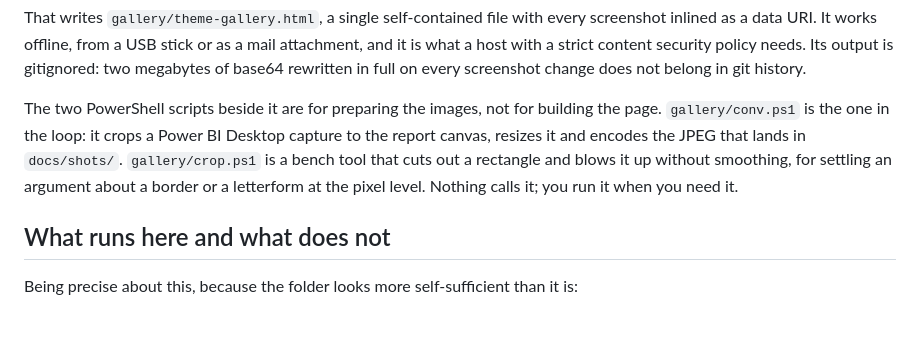
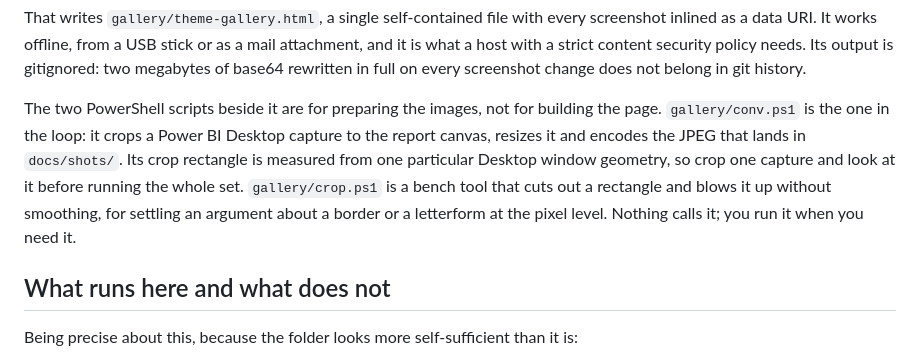
Before and after one commit to rdiguglielmo/powerbi-theme-lab, a Markdown page: README.md, the part around the change. Rendered like a GitHub page; blank space fills up the shorter version.

```diff
--- a/README.md
+++ b/README.md
@@ -82,9 +82,11 @@ rewritten in full on every screenshot change does not belong in git history.
 
 The two PowerShell scripts beside it are for preparing the images, not for building the page.
 `gallery/conv.ps1` is the one in the loop: it crops a Power BI Desktop capture to the report canvas,
-resizes it and encodes the JPEG that lands in `docs/shots/`. `gallery/crop.ps1` is a bench tool that
-cuts out a rectangle and blows it up without smoothing, for settling an argument about a border or a
-letterform at the pixel level. Nothing calls it; you run it when you need it.
+resizes it and encodes the JPEG that lands in `docs/shots/`. Its crop rectangle is measured from
+one particular Desktop window geometry, so crop one capture and look at it before running the whole
+set. `gallery/crop.ps1` is a bench tool that cuts out a rectangle and blows it up without smoothing,
+for settling an argument about a border or a letterform at the pixel level. Nothing calls it; you
+run it when you need it.
 
 ## What runs here and what does not
 
```
Also changed, not shown: theme-lab/README.md (+1 -0 lines).
